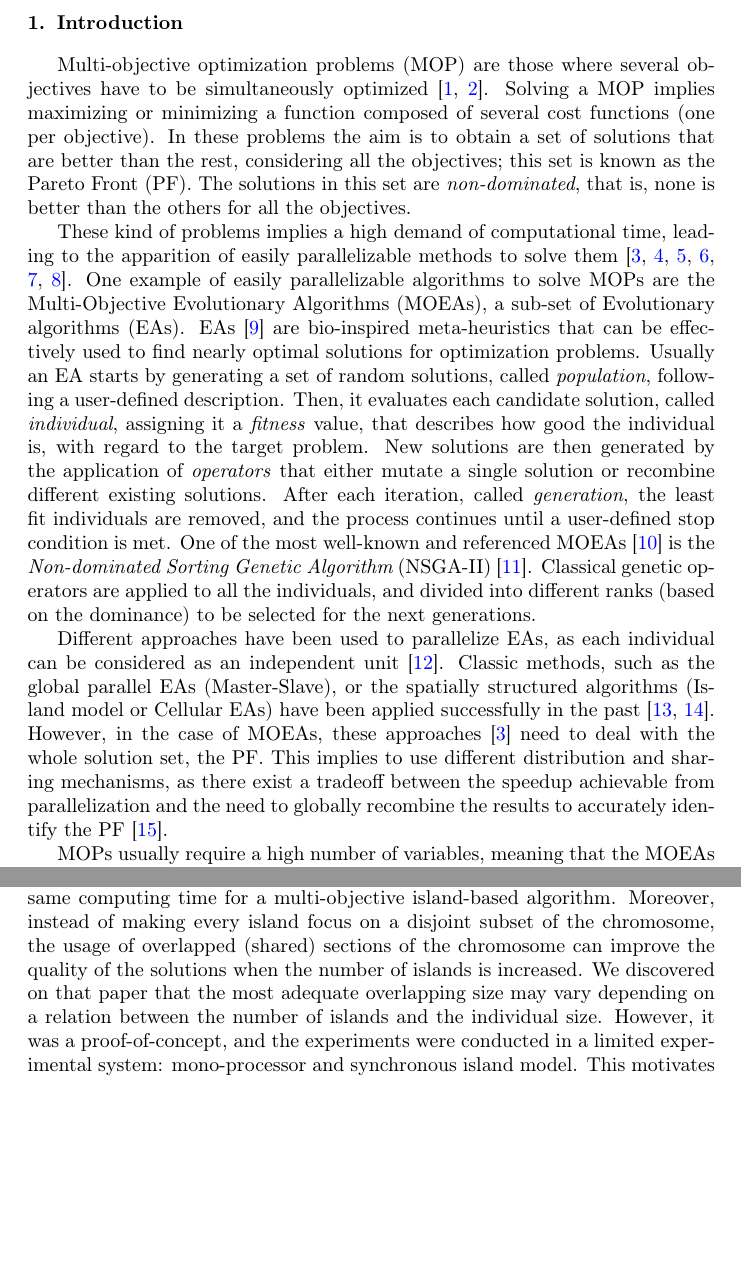
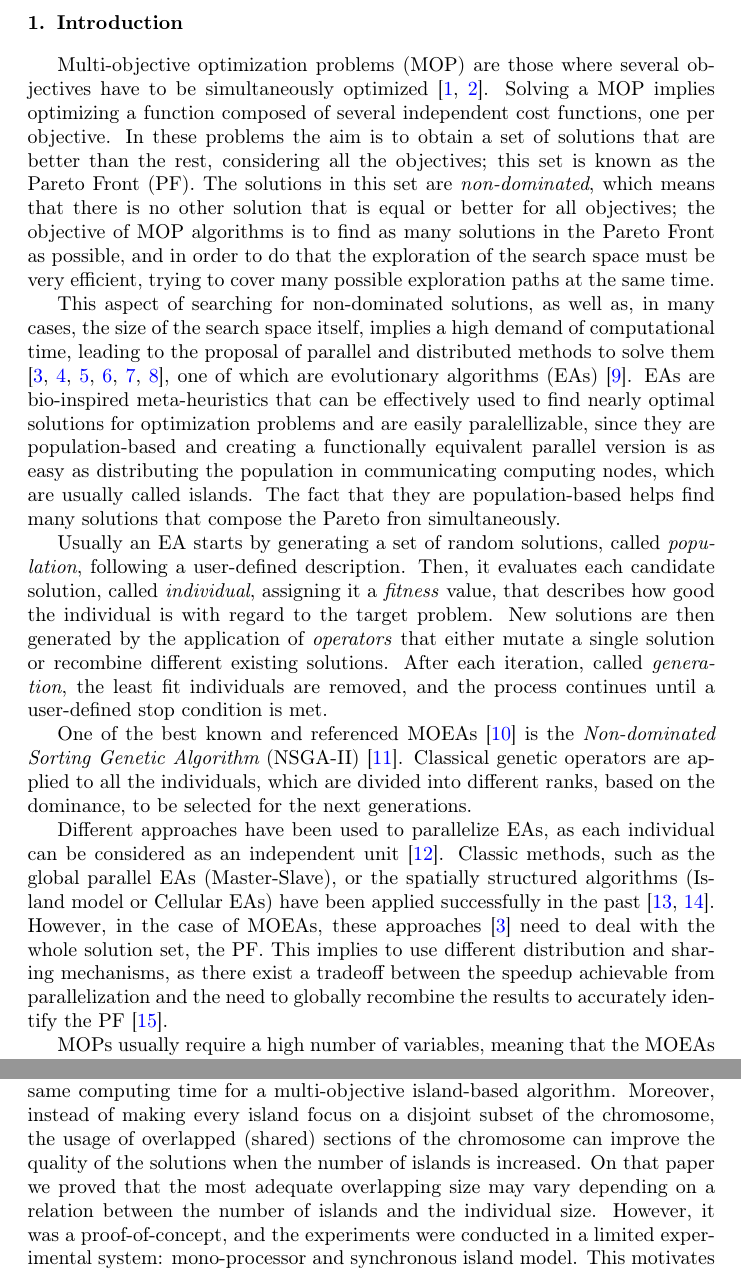
Before and after one commit to geneura-papers/2016-HPCA-HPMOON, a LaTeX paper (hpmoon-asoco.tex): two parts of pages 2 and 3 of 19 before the commit and two parts of pages 2 and 3 of 20 after it, joined at a grey line, cut so that both start at the same text, the shorter picture padded with empty space. Compiled offline with pdfLaTeX.

Commit message:
Revised intro
With many suggestions for @fergunet. Please check them out.

```diff
--- a/hpmoon-asoco.tex
+++ b/hpmoon-asoco.tex
@@ -127,26 +122,58 @@ Multi-objective algorithms \sep NSGA-II  \sep distributed evolutionary algorithm
 % 5. We have proposed the HPMOON (or whatever) technique to improve
 % it. In paper (whatever) we proved that (whatever)
 % 6. In this paper we will be proving whatever - JJ FERGU: Addressing JJ order
+% OK - JJ
 
 %1. MOP ARE
 Multi-objective optimization problems (MOP) are those where several
 objectives have to be simultaneously optimized
-\citep{Mora13paretobased,LIU2017344}. Solving a MOP implies maximizing or minimizing
-a function composed of several cost functions (one per objective). In
+\citep{Mora13paretobased,LIU2017344}. Solving a MOP implies optimizing a function composed of several independent cost functions, one per objective. In
 these problems the aim is to obtain a set of solutions that are better
 than the rest, considering all the objectives; this set is known as
 the Pareto Front (PF). The solutions in this set are {\em non-dominated},
-that is, none is better than the others for all the objectives.
-
+which means that there is no other solution that is equal or better
+for all objectives; the objective of MOP algorithms is to find as many
+solutions in the Pareto Front as possible, and in order to do that the
+exploration of the search space must be very efficient, trying to
+cover many possible exploration paths at the same time.
 
 %2 COMPUTATION -> PARALLEL
-These kind of problems implies a high demand of computational time, leading to the apparition of easily parallelizable methods to solve them \citep{Luna15Survey,Mukhopadhyay14Survey,Chavez15MO,Hidalgo16residualstress,KAUR2018183,XU2018268}.
+This aspect of searching for non-dominated solutions, as well as, in
+many cases, the size of the search space itself, implies a high demand
+of computational time, leading to the proposal of parallel and distributed methods to solve them
+\citep{Luna15Survey,Mukhopadhyay14Survey,Chavez15MO,Hidalgo16residualstress,KAUR2018183,XU2018268},
 %3 ONE WAY IS TO USE MOEAS BECAUSE
-One example of easily parallelizable algorithms to solve MOPs are the Multi-Objective Evolutionary Algorithms (MOEAs), a sub-set of Evolutionary algorithms (EAs). EAs \citep{DBLP:series/ncs/EibenS15} are bio-inspired meta-heuristics that can be effectively used to find nearly optimal solutions for optimization problems. Usually an EA starts by generating a set of random solutions, called \emph{population}, following a user-defined description. Then, it evaluates each candidate solution, called \emph{individual}, assigning it a \emph{fitness} value, that describes how good the individual is, with regard to the target problem. New solutions are then generated by the application of \emph{operators} that either mutate a single solution or recombine different existing solutions. After each iteration, called \emph{generation}, the least fit individuals are removed, and the process continues until a user-defined stop condition is met. One of the most well-known and referenced MOEAs \citep{Dorronsoro13superlinear} is the {\em
+one of which are evolutionary algorithms (EAs)
+\citep{DBLP:series/ncs/EibenS15}. EAs are bio-inspired meta-heuristics
+that can be effectively used to find nearly optimal solutions for
+optimization problems and are easily paralellizable, since they are
+population-based and creating a functionally equivalent parallel
+version is as easy as distributing the population in communicating
+computing nodes, which are usually called islands. The fact that
+they are population-based helps find many solutions that compose the
+Pareto fron simultaneously.
+
+Usually an EA starts by generating a set of random solutions, called
+\emph{population}, following a user-defined description. Then, it
+evaluates each candidate solution, called \emph{individual}, assigning
+it a \emph{fitness} value, that describes how good the individual is
+with regard to the target problem. New solutions are then generated by
+the application of \emph{operators} that either mutate a single
+solution or recombine different existing solutions. After each
+iteration, called \emph{generation}, the least fit individuals are
+removed, and the process continues until a user-defined stop condition
+is met.
+
+One of the best known and referenced MOEAs
+\citep{Dorronsoro13superlinear} is the {\em
   Non-dominated Sorting Genetic Algorithm} (NSGA-II)
 \citep{Deb00NSGAII}. Classical genetic operators are applied to all
-the individuals, and divided into different ranks (based on the
-dominance) to be selected for the next generations.
+the individuals, which are divided into different ranks, based on the
+dominance, to be selected for the next generations.
+% This paragraph has nothing to do with anything. Is it useful for
+% what you are doing in the paper? Is there any challenge that you
+% will be solving here? For instance, you could talk about the problem
+% it's got for parallelization and how it deals with them - JJ
 
 %4 BUT THE EASY PARALLELIZATION IS NOT NECESSARILY EFFICIENT
 
@@ -161,6 +188,9 @@ approaches \citep{Luna15Survey} need to deal with the whole solution set, the PF
 and sharing mechanisms, as there exist a tradeoff between the speedup
 achievable from parallelization and the need to globally recombine the
 results to accurately identify the PF
-\citep{Branke04Parallelizingcone}.
+\citep{Branke04Parallelizingcone}. % Is that the case with NSGA? - JJ
 
-MOPs usually require a high number of variables, meaning that the MOEAs need to deal with large individuals and spend significant extra time for crossover, mutation and migration. Different authors have proposed methods to divide the decision space (the chromosome) to improve the performance and solution quality. In this aspect, the co-evolution model is a dimension-distributed model where a high-dimensional problem is divided into lower dimensional ones \citep{Gong15models,Tonda12cooperative}, and evolved separately. One example of application of this technique was described in \citep{Kimovski15Parallel}. The method presented in that work involves different workers that evolve sub-populations created and recombined by a master process, which performs different recombination alternatives from the parts returned by worker processes. A high dimensional problem was used to compare these
+MOPs usually require a high number of variables, % No they don't, and
+                                % if they do, add a reference - JJ
+meaning that the
+MOEAs need to deal with large individuals and spend significant extra
@@ -187,10 +253,13 @@ Moreover, instead of making every island focus on a disjoint subset of the
 chromosome, the usage of overlapped (shared) sections of the
 chromosome
 can improve the quality of the solutions
-when the number of islands is increased. We discovered on that paper that the most
+when the number of islands is increased. On that paper we proved that the most
 adequate overlapping size may vary depending on a relation between the
 number of islands and the individual size. However, it was a proof-of-concept, and the experiments
-were conducted in a limited experimental system: mono-processor and synchronous island model. This
+were conducted in a limited experimental system: mono-processor and
+synchronous island model. %where we couldn't prove that... Or, we
+                          %couldn't experiment... - JJ
+This
 motivates us to continue this research line using a more complete environment: a real cluster with up to 128 nodes, and a more complete parameter setting. Besides comparing previous methods in this new experimental setup, in this paper we propose
 a new method that automatically adapts the size of the overlapped
 sections depending on the number of available islands, comparing it with previous versions.
```
Also changed, not shown: hpmoon-asoco.tex (58 more changed lines).
